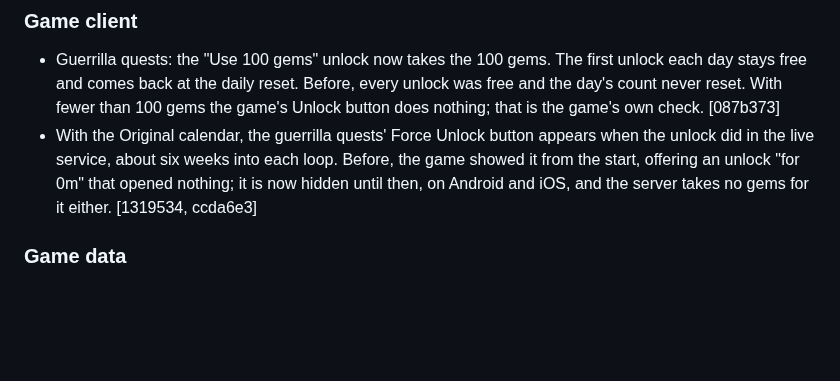
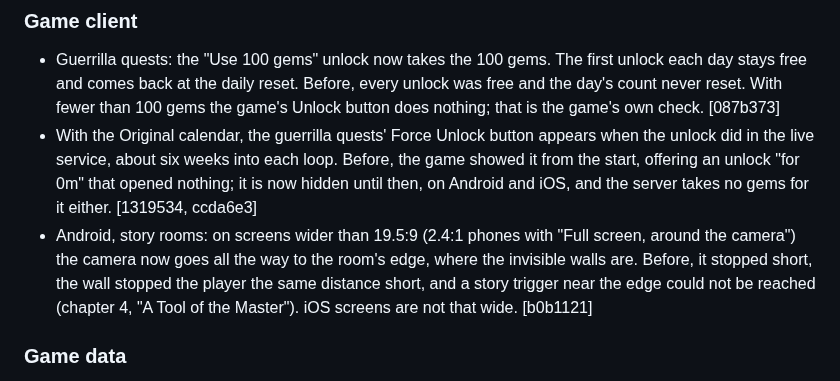
Before and after one commit to veritr1x/bunker, a Markdown page: CHANGELOG.md, the part around the change. Rendered like a GitHub page; blank space fills up the shorter version.

Commit message:
Changelog: story room camera edge

```diff
--- a/CHANGELOG.md
+++ b/CHANGELOG.md
@@ -17,6 +17,12 @@ under its heading, down to the previous release.
   each loop. Before, the game showed it from the start, offering an unlock
   "for 0m" that opened nothing; it is now hidden until then, on Android
   and iOS, and the server takes no gems for it either. [1319534, ccda6e3]
+- Android, story rooms: on screens wider than 19.5:9 (2.4:1 phones with
+  "Full screen, around the camera") the camera now goes all the way to the
+  room's edge, where the invisible walls are. Before, it stopped short, the
+  wall stopped the player the same distance short, and a story trigger near
+  the edge could not be reached (chapter 4, "A Tool of the Master"). iOS
+  screens are not that wide. [b0b1121]
 
 ### Game data
 - New builds (APK, IPA and the web page) start with the game data Pod
```
